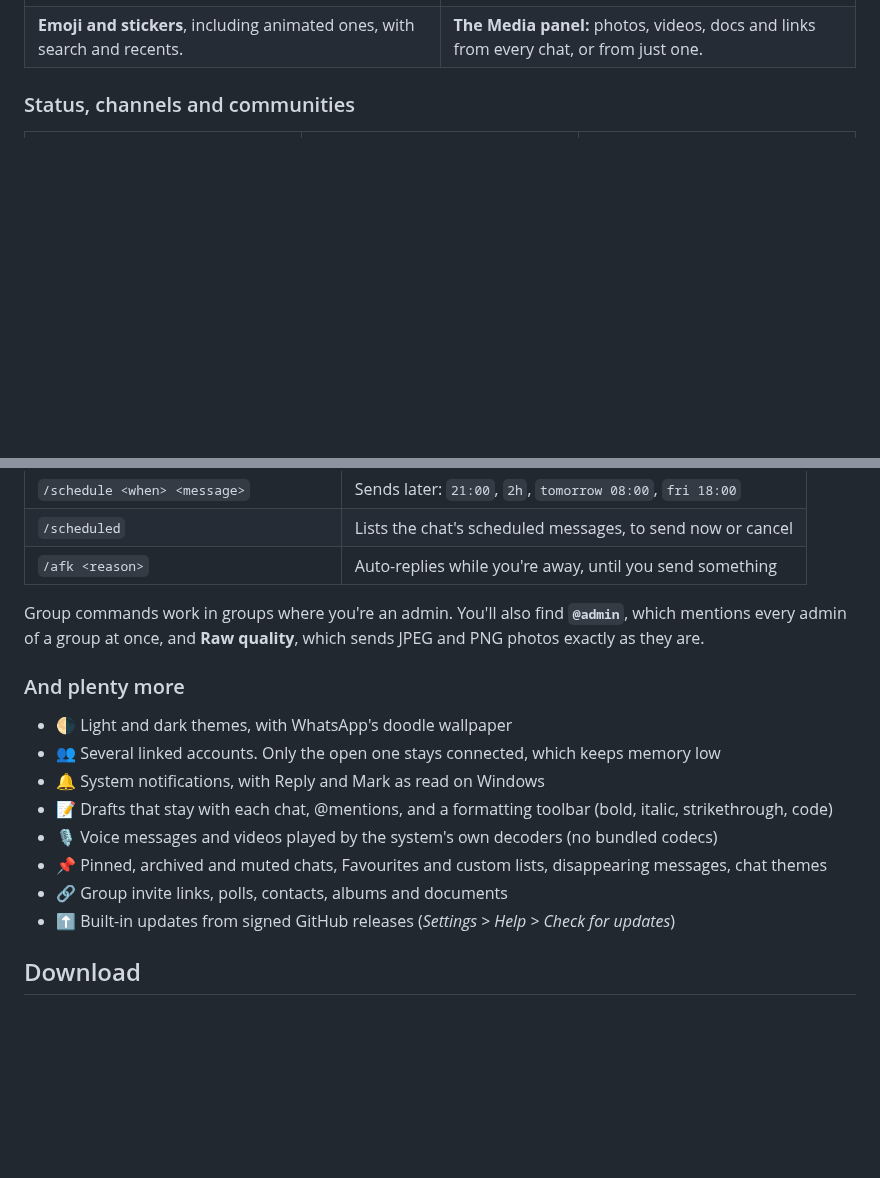
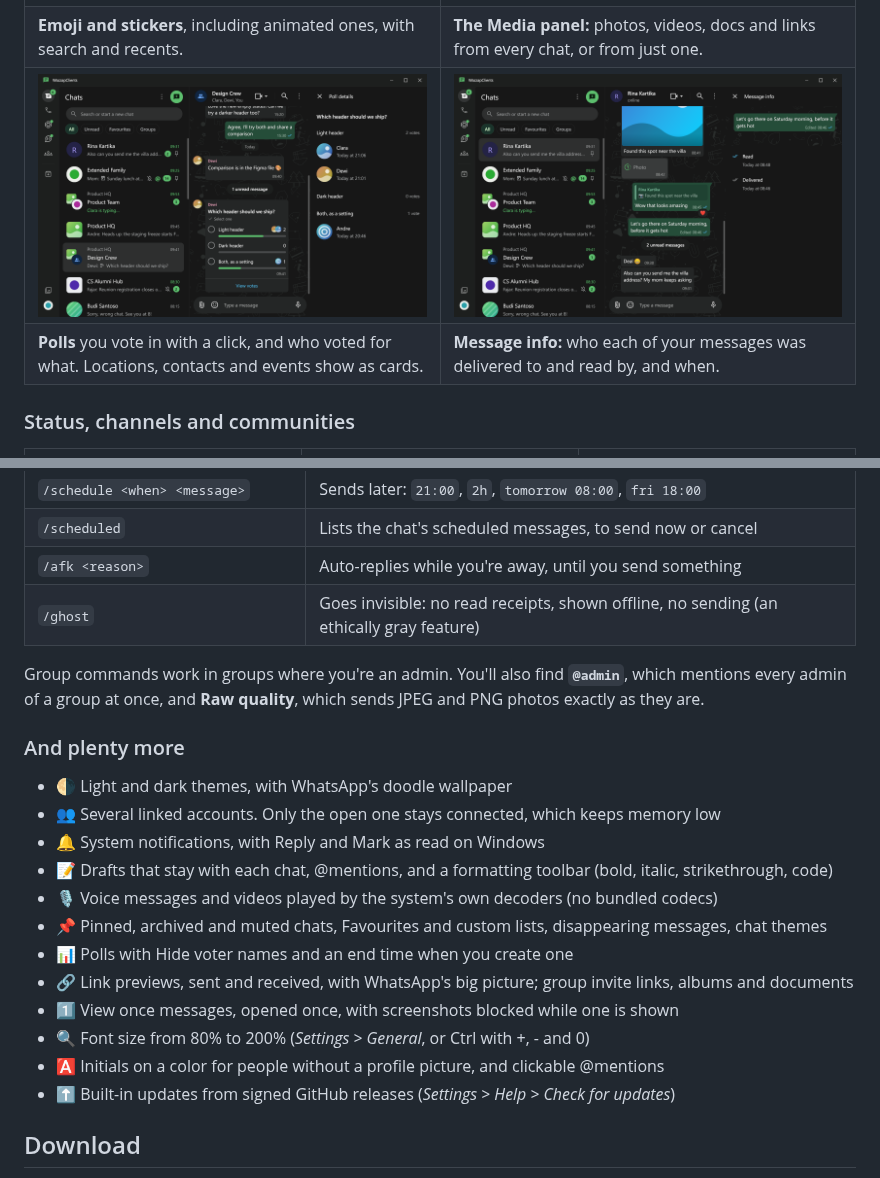
Before and after one commit to Chomosuke9/WazzapClients, a Markdown page: README.md, 2 parts joined by grey strips. Rendered like a GitHub page; pictures changed too: docs/screenshots/msginfo.png (added), docs/screenshots/poll.png (added); folded sections open; blank space fills up the shorter version.

```diff
--- a/README.md
+++ b/README.md
@@ -62,6 +62,14 @@ whatsmeow. You get the same app, pixel for pixel where it matters, in one small
     <td><b>Emoji and stickers</b>, including animated ones, with search and recents.</td>
     <td><b>The Media panel:</b> photos, videos, docs and links from every chat, or from just one.</td>
   </tr>
+  <tr>
+    <td><img src="docs/screenshots/poll.png" alt="A poll and its votes"></td>
+    <td><img src="docs/screenshots/msginfo.png" alt="Message info"></td>
+  </tr>
+  <tr>
+    <td><b>Polls</b> you vote in with a click, and who voted for what. Locations, contacts and events show as cards.</td>
+    <td><b>Message info:</b> who each of your messages was delivered to and read by, and when.</td>
+  </tr>
 </table>
 
 ### Status, channels and communities
@@ -134,6 +157,7 @@ WhatsApp already lets every linked device do, and they run from your own account
 | `/schedule <when> <message>` | Sends later: `21:00`, `2h`, `tomorrow 08:00`, `fri 18:00` |
 | `/scheduled` | Lists the chat's scheduled messages, to send now or cancel |
 | `/afk <reason>` | Auto-replies while you're away, until you send something |
+| `/ghost` | Goes invisible: no read receipts, shown offline, no sending (an ethically gray feature) |
 
 Group commands work in groups where you're an admin. You'll also find **`@admin`**, which
 mentions every admin of a group at once, and **Raw quality**, which sends JPEG and PNG
@@ -149,7 +173,11 @@ photos exactly as they are.
 - 📝 Drafts that stay with each chat, @mentions, and a formatting toolbar (bold, italic, strikethrough, code)
 - 🎙️ Voice messages and videos played by the system's own decoders (no bundled codecs)
 - 📌 Pinned, archived and muted chats, Favourites and custom lists, disappearing messages, chat themes
-- 🔗 Group invite links, polls, contacts, albums and documents
+- 📊 Polls with Hide voter names and an end time when you create one
+- 🔗 Link previews, sent and received, with WhatsApp's big picture; group invite links, albums and documents
+- 1️⃣ View once messages, opened once, with screenshots blocked while one is shown
+- 🔍 Font size from 80% to 200% (*Settings > General*, or Ctrl with +, - and 0)
+- 🅰️ Initials on a color for people without a profile picture, and clickable @mentions
 - ⬆️ Built-in updates from signed GitHub releases (*Settings > Help > Check for updates*)
 
 ## Download
```
Also changed, not shown: other parts of README.md (+15 -0 lines), docs/screenshots/ghost.png (added), docs/screenshots/hero.png, docs/screenshots/privacy.png (added).
